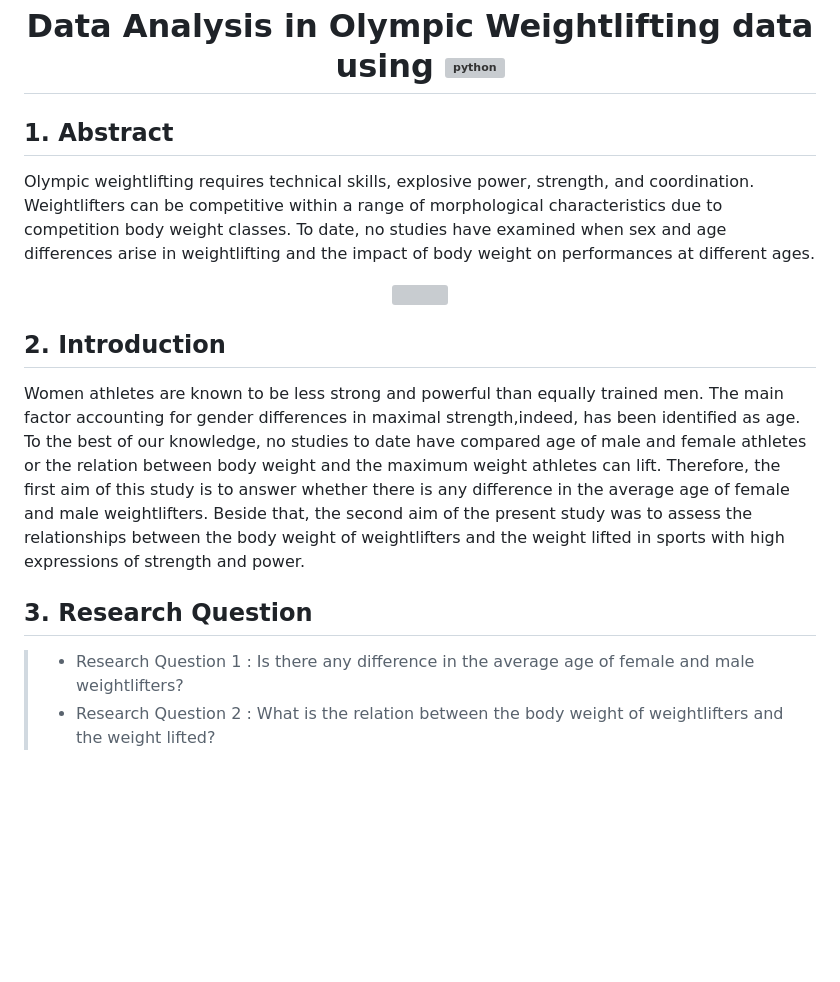
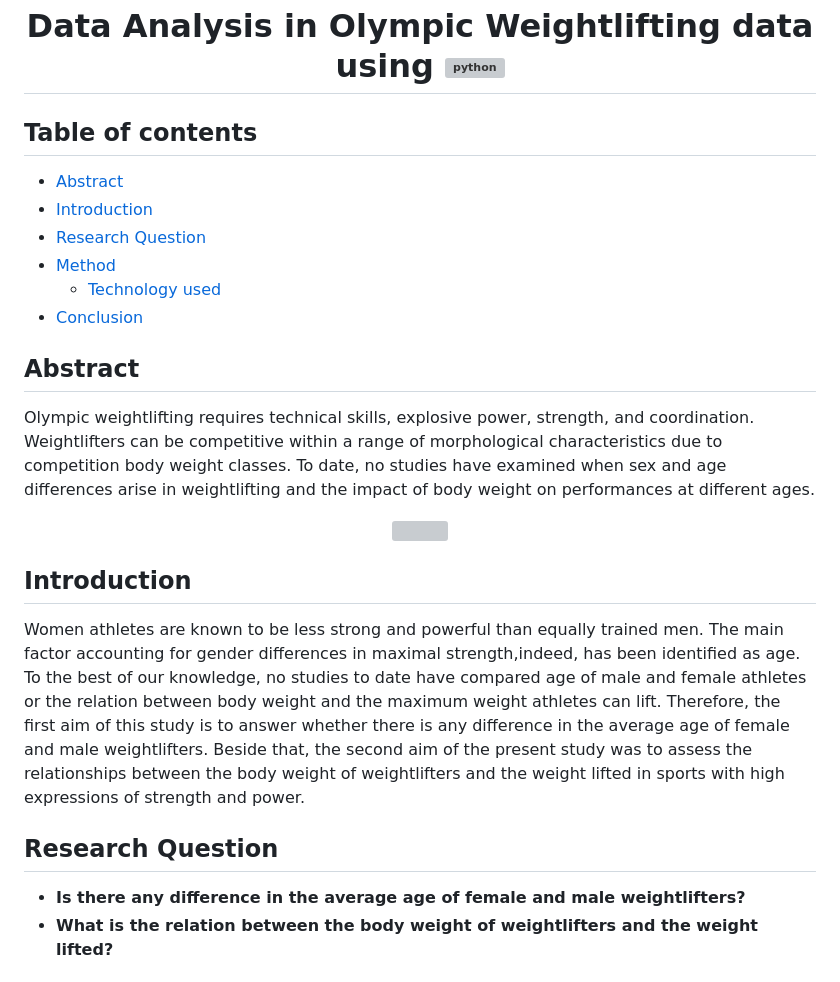
Before and after one commit to vinhphuphan/-R-Data-Analysis--Olympic-weightlifting, a Markdown page: README.md, the part around one of its changes. GitHub-like rendering; blank space fills up the shorter version; grey boxes are pictures that could not be loaded.

```diff
--- a/README.md
+++ b/README.md
@@ -1,16 +1,25 @@
 <h1 align="center"> </a> Data Analysis in Olympic Weightlifting data using <img src="https://www.r-project.org/logo/Rlogo.png" alt="python" width="55" height="40"/> </a> </h1>
 
-## 1. Abstract
+## Table of contents
+
+- [Abstract](#abstract)
+- [Introduction](#introduction)
+- [Research Question](#research-question)
+- [Method](#method)
+    - [Technology used](#technology-used)
+- [Conclusion](#conclusion)
+
+## Abstract
 Olympic weightlifting requires technical skills, explosive power, strength, and coordination. Weightlifters can be competitive within a range of morphological characteristics due to competition body weight classes. To date, no studies have examined when sex and age differences arise in weightlifting and the impact of body weight on performances at different ages.
 
 <p align="center">
 <img src="https://images.teamusa.org/-/media/USA_Weightlifting/Images/2018-Images/March/InternationalWomensDay/17MelanieRoach.jpg?la=en&hash=628F467BDC56EDF568341EBA59E408331F7B15B3" width=500>
 </p>
 
-## 2. Introduction
+## Introduction
 Women athletes are known to be less strong and powerful than equally trained men. The main factor accounting for gender differences in maximal strength,indeed, has been identified as age. To the best of our knowledge, no studies to date have compared age of male and female athletes or the relation between body weight and the maximum weight athletes can lift. Therefore, the first aim of this study is to answer whether there is any difference in the average age of female and male weightlifters. Beside that, the second aim of the present study was to assess the relationships between the body weight of weightlifters and the weight lifted in sports with high expressions of strength and power.
 
-## 3. Research Question
->- Research Question 1 : Is there any difference in the average age of female and male weightlifters?
->- Research Question 2 : What is the relation between the body weight of weightlifters and the weight lifted?
+## Research Question
+- **Is there any difference in the average age of female and male weightlifters?**
+- **What is the relation between the body weight of weightlifters and the weight lifted?**
 
```
Also changed, not shown: other parts of README.md (+11 -4 lines).
